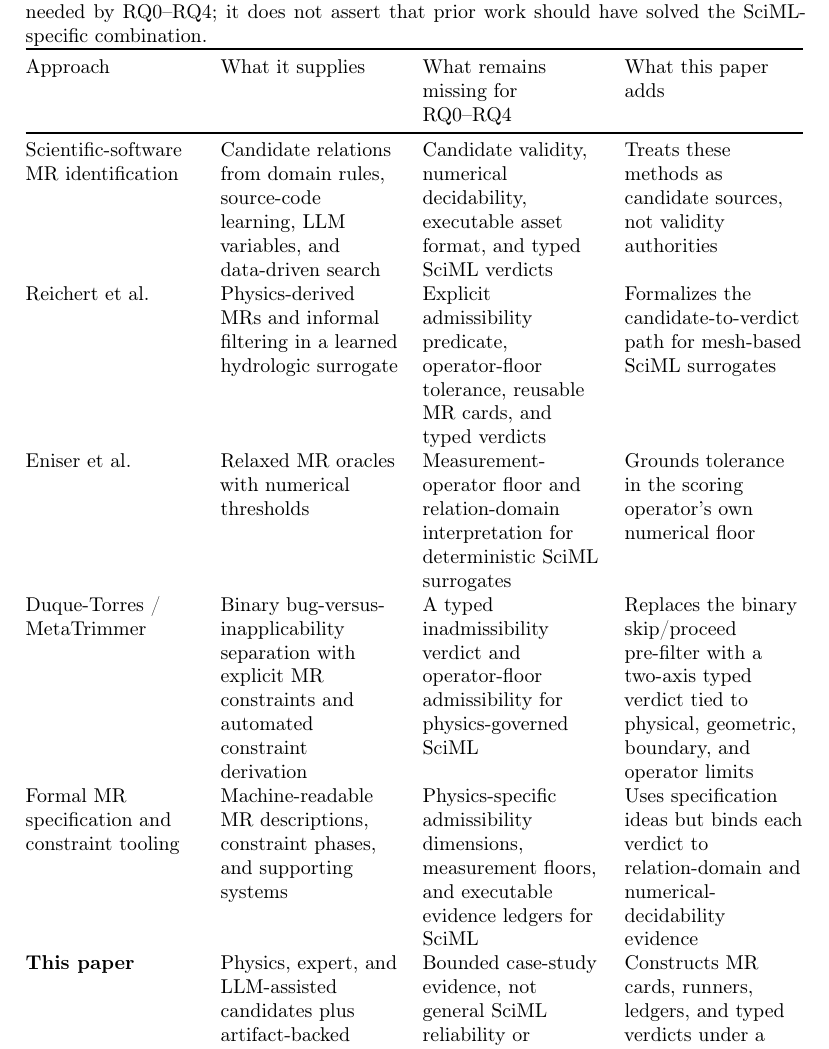
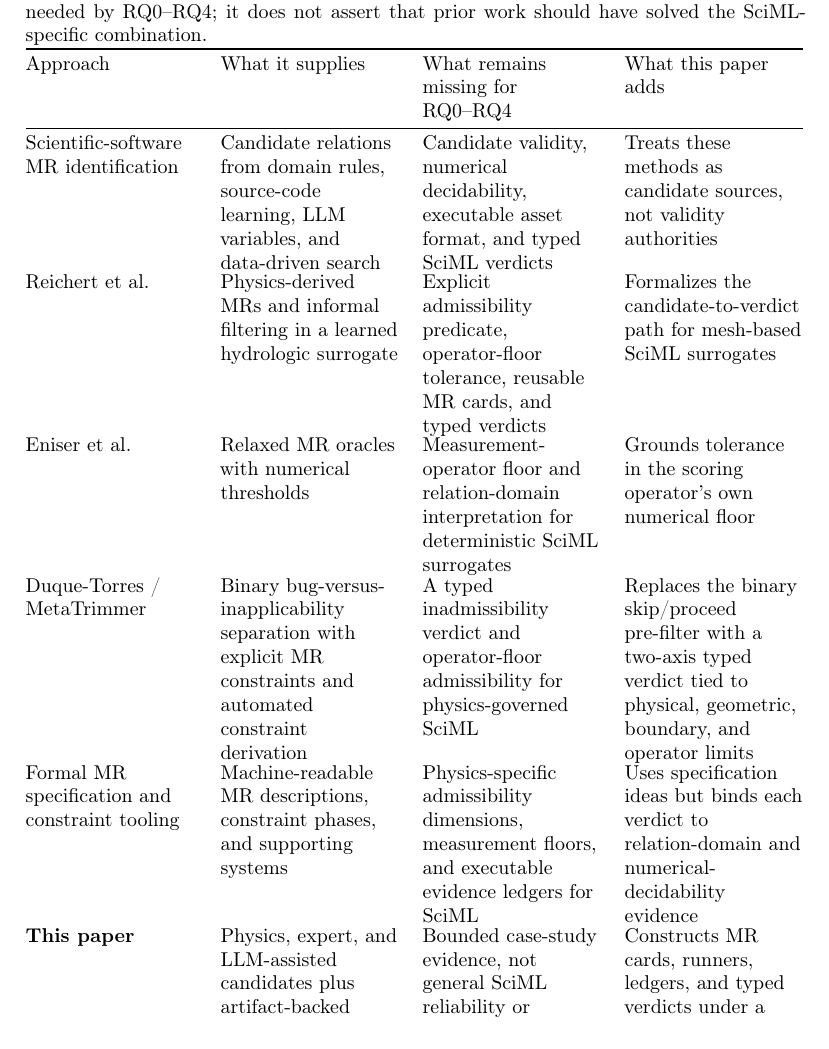
Before and after one commit to meng004/Domain-Validity-Gated-MR-for-SciML, a LaTeX paper (paper/ist-submission/main.tex): part of page 35 of 49, cut so that both start at the same text. Compiled offline with pdfLaTeX.

Commit message:
format(ist): clear Table 2 float-too-large warning via local arraystretch
Pre-submission format pass: the closest-prior capability matrix (Table 2)
overflowed the page by 12.65pt, the manuscript's only LaTeX warning. A local
\renewcommand{\arraystretch}{0.82} (table-scoped, no cell text touched)
clears it. Compile now has zero LaTeX warnings, zero Overfull >40pt, zero
undefined/Missing-character, 49 pages.

Humanizer scan (em-dash, AI vocab, throat-clearing, copula-avoidance): clean,
no edits needed. 444 tests pass; wordcount unchanged (12743, headroom 2257).

Co-Authored-By: Claude Opus 4.8 <noreply@anthropic.com>

```diff
--- a/paper/ist-submission/main.tex
+++ b/paper/ist-submission/main.tex
@@ -168,6 +168,7 @@ The present work combines these ideas in a SciML-specific V\&V workflow. From ph
 \centering\footnotesize
 \caption{Closest-prior capability matrix. The table positions the paper against capabilities needed by RQ0--RQ4; it does not assert that prior work should have solved the SciML-specific combination.}
 \label{tab:closest-prior-positioning}
+\renewcommand{\arraystretch}{0.82}
 \begin{tabularx}{\textwidth}{@{}>{\raggedright\arraybackslash}p{0.22\textwidth}YYY@{}}
 \toprule
 Approach & What it supplies & What remains missing for RQ0--RQ4 & What this paper adds \\
```
Also changed, not shown: paper/ist-submission/main.pdf.
